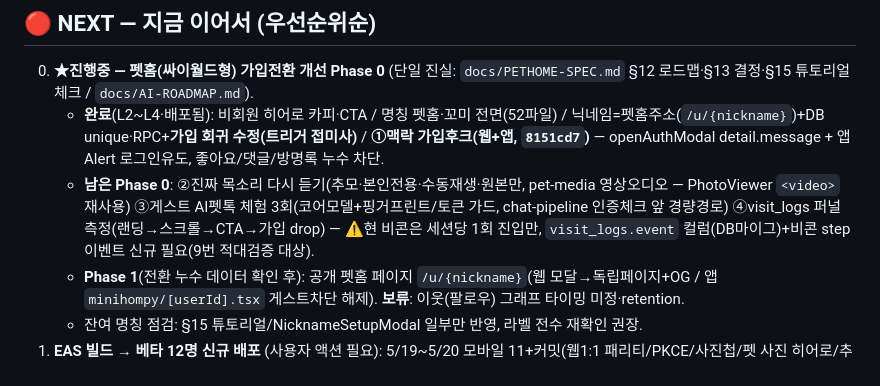
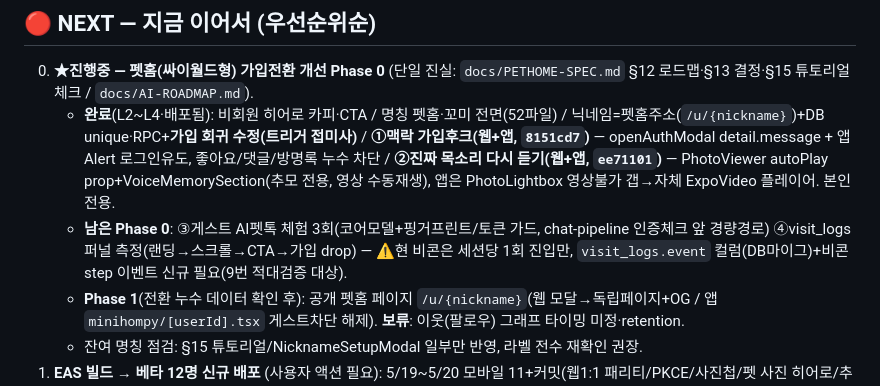
Before and after one commit to sharkwind1-pixel/memento1, a Markdown page: RELAY.md, the part around the change. Drawn GitHub-style.

Commit message:
docs(relay): 펫홈 Phase 0 ② 진짜 목소리 다시 듣기 완료 기록
검증: L1(문서). 다음 증분=③게스트 AI펫톡 체험.

Co-Authored-By: Claude Opus 4.8 <noreply@anthropic.com>

```diff
--- a/RELAY.md
+++ b/RELAY.md
@@ -18,8 +18,8 @@
 ## 🔴 NEXT — 지금 이어서 (우선순위순)
 
 0. **★진행중 — 펫홈(싸이월드형) 가입전환 개선 Phase 0** (단일 진실: `docs/PETHOME-SPEC.md` §12 로드맵·§13 결정·§15 튜토리얼체크 / `docs/AI-ROADMAP.md`).
-   - **완료**(L2~L4·배포됨): 비회원 히어로 카피·CTA / 명칭 펫홈·꼬미 전면(52파일) / 닉네임=펫홈주소(`/u/{nickname}`)+DB unique·RPC+**가입 회귀 수정(트리거 접미사)** / **①맥락 가입후크(웹+앱, `8151cd7`)** — openAuthModal detail.message + 앱 Alert 로그인유도, 좋아요/댓글/방명록 누수 차단.
-   - **남은 Phase 0**: ②진짜 목소리 다시 듣기(추모·본인전용·수동재생·원본만, pet-media 영상오디오 — PhotoViewer `<video>` 재사용) ③게스트 AI펫톡 체험 3회(코어모델+핑거프린트/토큰 가드, chat-pipeline 인증체크 앞 경량경로) ④visit_logs 퍼널 측정(랜딩→스크롤→CTA→가입 drop) — ⚠️현 비콘은 세션당 1회 진입만, `visit_logs.event` 컬럼(DB마이그)+비콘 step 이벤트 신규 필요(9번 적대검증 대상).
+   - **완료**(L2~L4·배포됨): 비회원 히어로 카피·CTA / 명칭 펫홈·꼬미 전면(52파일) / 닉네임=펫홈주소(`/u/{nickname}`)+DB unique·RPC+**가입 회귀 수정(트리거 접미사)** / **①맥락 가입후크(웹+앱, `8151cd7`)** — openAuthModal detail.message + 앱 Alert 로그인유도, 좋아요/댓글/방명록 누수 차단 / **②진짜 목소리 다시 듣기(웹+앱, `ee71101`)** — PhotoViewer autoPlay prop+VoiceMemorySection(추모 전용, 영상 수동재생), 앱은 PhotoLightbox 영상불가 갭→자체 ExpoVideo 플레이어. 본인전용.
+   - **남은 Phase 0**: ③게스트 AI펫톡 체험 3회(코어모델+핑거프린트/토큰 가드, chat-pipeline 인증체크 앞 경량경로) ④visit_logs 퍼널 측정(랜딩→스크롤→CTA→가입 drop) — ⚠️현 비콘은 세션당 1회 진입만, `visit_logs.event` 컬럼(DB마이그)+비콘 step 이벤트 신규 필요(9번 적대검증 대상).
    - **Phase 1**(전환 누수 데이터 확인 후): 공개 펫홈 페이지 `/u/{nickname}`(웹 모달→독립페이지+OG / 앱 `minihompy/[userId].tsx` 게스트차단 해제). **보류**: 이웃(팔로우) 그래프 타이밍 미정·retention.
    - 잔여 명칭 점검: §15 튜토리얼/NicknameSetupModal 일부만 반영, 라벨 전수 재확인 권장.
 1. **EAS 빌드 → 베타 12명 신규 배포** (사용자 액션 필요): 5/19~5/20 모바일 11+커밋(웹1:1 패리티/PKCE/사진첩/펫 사진 히어로/추천멘트 정화/PawLoading/추천칩/감정글로우/스트리밍커서/채팅 회귀 fix 등)이 옛 AAB에 미반영. 사용자가 EAS 빌드 + Closed 트랙 AAB 업로드 + "출시 시작" 클릭. 그 후 베타 시각 검증으로 ⚠️미검증 모바일 묶음 해소.
```
Also changed, not shown: RELAY-LOG.md (+8 -0 lines).
